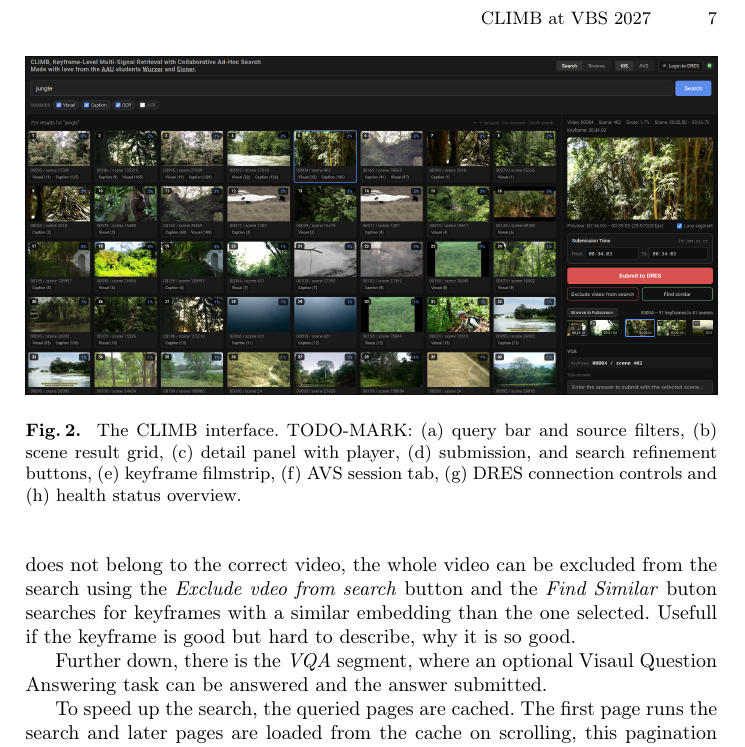
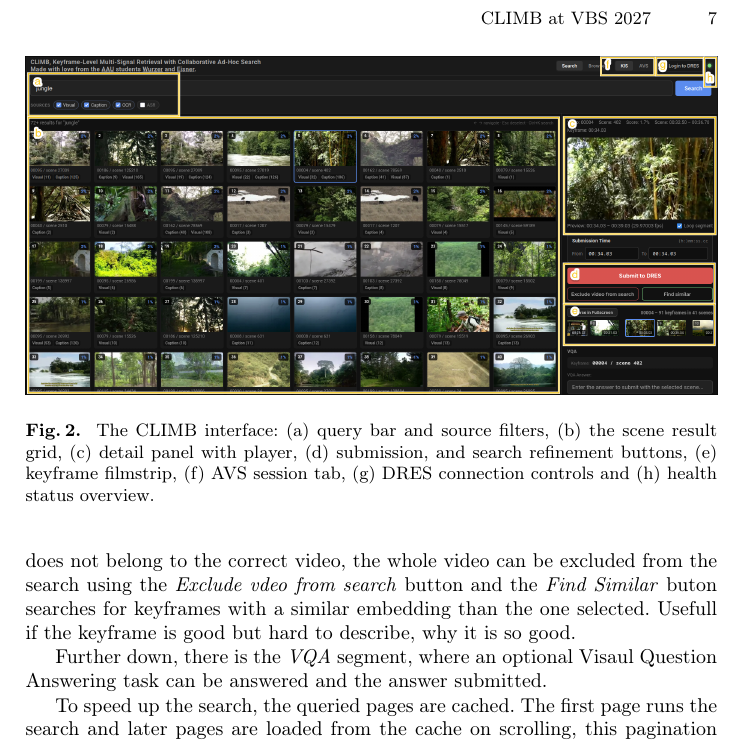
Before and after one commit to towurzer/CLIMB, a LaTeX paper (papers/demo-paper/main.tex): part of page 7 of 10, cut so that both start at the same text. Compiled offline with pdfLaTeX.

Commit message:
annotate climb interface image

```diff
--- a/papers/demo-paper/main.tex
+++ b/papers/demo-paper/main.tex
@@ -339,12 +339,11 @@ that replaces the grid of keyframes shown, further refining the search and closi
 
 \begin{figure}[t]
 \centering
-\includegraphics[width=\textwidth]{figures/ui-screenshot.png}
+\includegraphics[width=\textwidth]{figures/ui-screenshot-annoted.png}
 \caption{
-  The CLIMB interface.
-TODO-MARK:
+  The CLIMB interface:
 (a) query bar and source filters,
-(b) scene result grid,
+(b) the scene result grid,
 (c) detail panel with player,
 (d) submission, and search refinement buttons,
 (e) keyframe filmstrip,
```
Also changed, not shown: papers/demo-paper/figures/ui-screenshot-annoted.png (added), papers/demo-paper/main.pdf.
